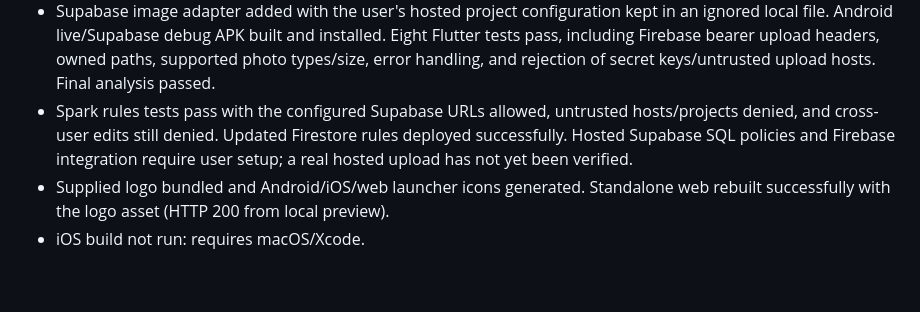
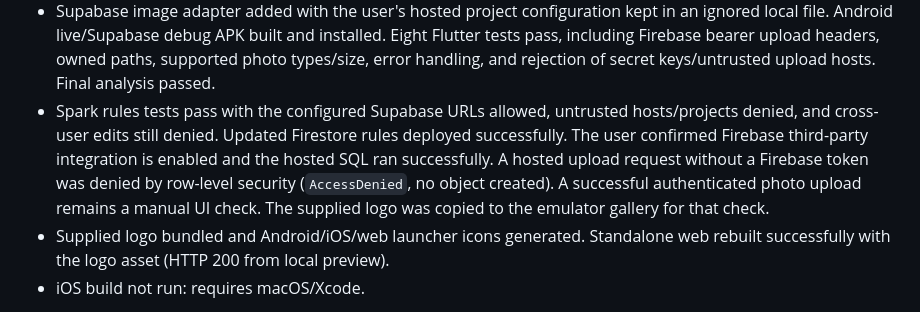
Before and after one commit to yazan77nazzl/apartment_reservation_app, a Markdown page: docs/TEST_RESULTS.md, the part around the change. Rendered like a GitHub page; blank space fills up the shorter version.

Commit message:
Record hosted Supabase policy deployment and anonymous upload denial

```diff
--- a/docs/TEST_RESULTS.md
+++ b/docs/TEST_RESULTS.md
@@ -16,7 +16,7 @@ Environment: Windows, Flutter 3.47.7 / Dart 3.13.5 (workspace-local SDK), Node 2
 - Android demo debug APK built successfully, installed, and launched on `emulator-5554`. Native Firebase initialization succeeded and the authentication UI rendered after correcting a duplicate default-app initialization caused by native auto-init using the live configuration. Debug builds initialize Firebase explicitly from Dart; release native initialization remains unchanged.
 - Android live Spark debug APK subsequently built with `USE_EMULATORS=false`, installed, and launched with the supplied logo and login screen. Android launch defaults to the real project. Live account creation is left to the user; local demo accounts were not migrated.
 - Supabase image adapter added with the user's hosted project configuration kept in an ignored local file. Android live/Supabase debug APK built and installed. Eight Flutter tests pass, including Firebase bearer upload headers, owned paths, supported photo types/size, error handling, and rejection of secret keys/untrusted upload hosts. Final analysis passed.
-- Spark rules tests pass with the configured Supabase URLs allowed, untrusted hosts/projects denied, and cross-user edits still denied. Updated Firestore rules deployed successfully. Hosted Supabase SQL policies and Firebase integration require user setup; a real hosted upload has not yet been verified.
+- Spark rules tests pass with the configured Supabase URLs allowed, untrusted hosts/projects denied, and cross-user edits still denied. Updated Firestore rules deployed successfully. The user confirmed Firebase third-party integration is enabled and the hosted SQL ran successfully. A hosted upload request without a Firebase token was denied by row-level security (`AccessDenied`, no object created). A successful authenticated photo upload remains a manual UI check. The supplied logo was copied to the emulator gallery for that check.
 - Supplied logo bundled and Android/iOS/web launcher icons generated. Standalone web rebuilt successfully with the logo asset (HTTP 200 from local preview).
 - iOS build not run: requires macOS/Xcode.
 
```
